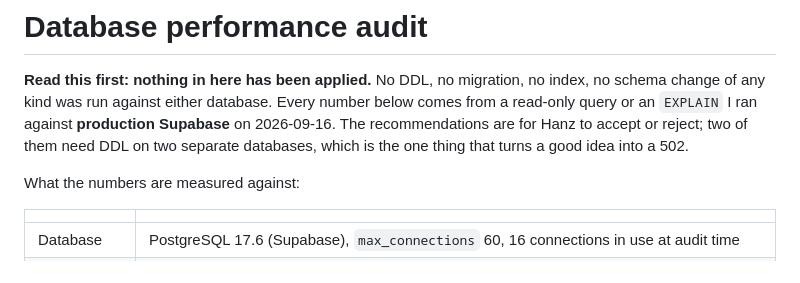
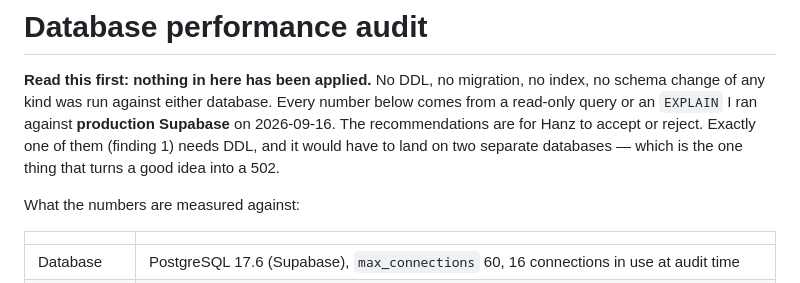
Before and after one commit to HDLC01/Treadwell-Proposal-Tool, a Markdown page: docs/DB-PERF-AUDIT.md, the part around the change. Drawn GitHub-style.

Commit message:
docs(perf): the preamble said two findings need DDL; only one does
The ranked table has a single "Yes (a view)" row, and the sentence two
paragraphs above it claimed two. The pool fix and the unread-count rewrite are
both code-only. Corrected, and the patch asserts the two now agree.

Co-Authored-By: Claude Opus 5 (1M context) <noreply@anthropic.com>

```diff
--- a/docs/DB-PERF-AUDIT.md
+++ b/docs/DB-PERF-AUDIT.md
@@ -3,8 +3,8 @@
 **Read this first: nothing in here has been applied.** No DDL, no migration, no index, no schema
 change of any kind was run against either database. Every number below comes from a read-only
 query or an `EXPLAIN` I ran against **production Supabase** on 2026-09-16. The recommendations
-are for Hanz to accept or reject; two of them need DDL on two separate databases, which is the
-one thing that turns a good idea into a 502.
+are for Hanz to accept or reject. Exactly one of them (finding 1) needs DDL, and it would have
+to land on two separate databases — which is the one thing that turns a good idea into a 502.
 
 What the numbers are measured against:
 
```
